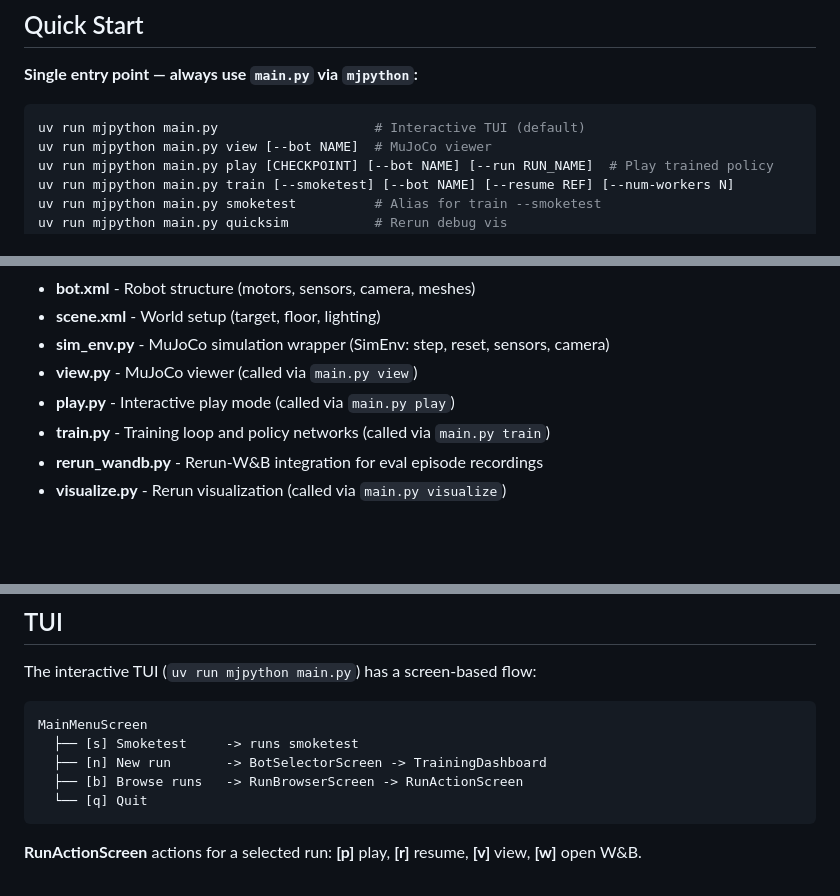
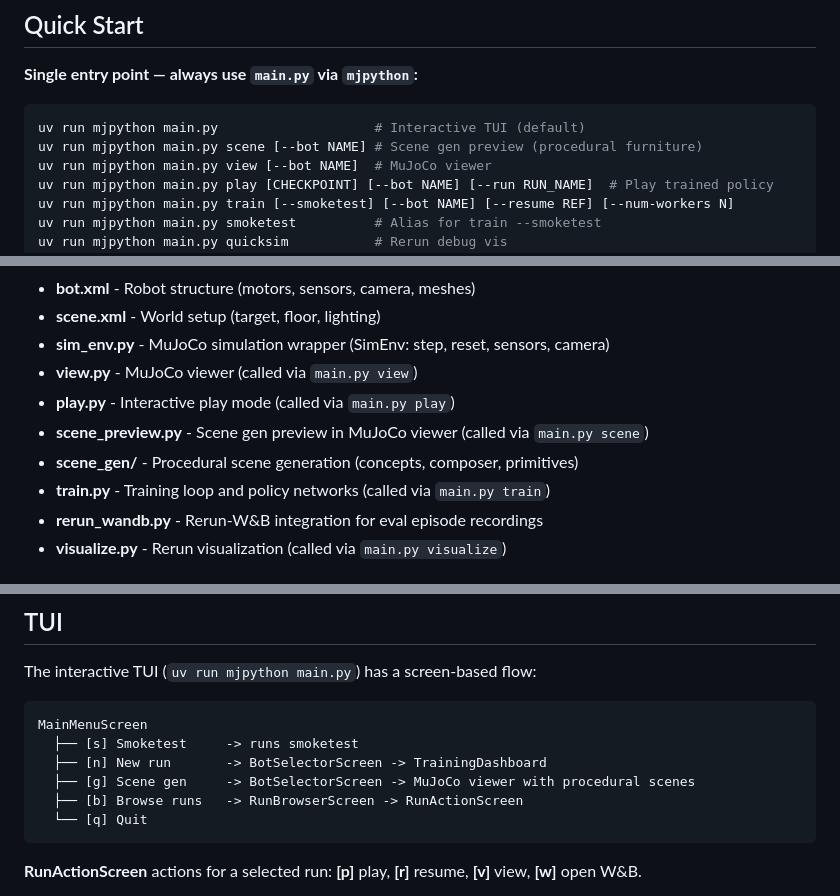
Before and after one commit to wkm/mindsim, a Markdown page: CLAUDE.md, 3 parts joined by grey strips. Drawn GitHub-style; blank space fills up the shorter version.

````diff
--- a/CLAUDE.md
+++ b/CLAUDE.md
@@ -8,6 +8,7 @@ Simple 2-wheeler robot with camera for training neural networks in MuJoCo.
 
 ```bash
 uv run mjpython main.py                    # Interactive TUI (default)
+uv run mjpython main.py scene [--bot NAME] # Scene gen preview (procedural furniture)
 uv run mjpython main.py view [--bot NAME]  # MuJoCo viewer
 uv run mjpython main.py play [CHECKPOINT] [--bot NAME] [--run RUN_NAME]  # Play trained policy
 uv run mjpython main.py train [--smoketest] [--bot NAME] [--resume REF] [--num-workers N]
@@ -128,6 +164,8 @@ Creates a Rerun recording with:
 - **sim_env.py** - MuJoCo simulation wrapper (SimEnv: step, reset, sensors, camera)
 - **view.py** - MuJoCo viewer (called via `main.py view`)
 - **play.py** - Interactive play mode (called via `main.py play`)
+- **scene_preview.py** - Scene gen preview in MuJoCo viewer (called via `main.py scene`)
+- **scene_gen/** - Procedural scene generation (concepts, composer, primitives)
 - **train.py** - Training loop and policy networks (called via `main.py train`)
 - **rerun_wandb.py** - Rerun-W&B integration for eval episode recordings
 - **visualize.py** - Rerun visualization (called via `main.py visualize`)
@@ -149,6 +187,7 @@ The interactive TUI (`uv run mjpython main.py`) has a screen-based flow:
 MainMenuScreen
   ├── [s] Smoketest     -> runs smoketest
   ├── [n] New run       -> BotSelectorScreen -> TrainingDashboard
+  ├── [g] Scene gen     -> BotSelectorScreen -> MuJoCo viewer with procedural scenes
   ├── [b] Browse runs   -> RunBrowserScreen -> RunActionScreen
   └── [q] Quit
 ```
````
Also changed, not shown: other parts of CLAUDE.md (+36 -1 lines).
